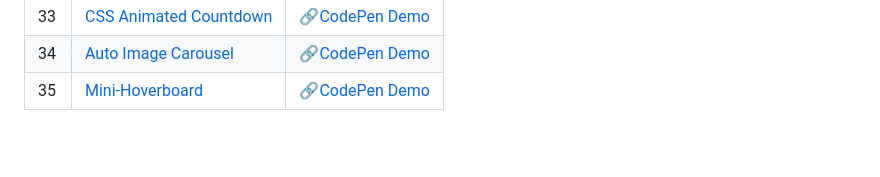
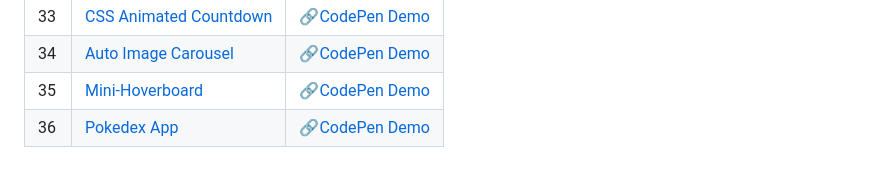
Before and after one commit to sidneyshafer/mini-web-projects, a Markdown page: README.md, the part around the change. GitHub-like rendering; blank space fills up the shorter version.

```diff
--- a/README.md
+++ b/README.md
@@ -38,3 +38,4 @@
 | 33 | [CSS Animated Countdown](33-css-animated-countdown) | 🔗[CodePen Demo](https://codepen.io/sidneyshafer/pen/PogWpPP) |
 | 34 | [Auto Image Carousel](34-auto-image-carousel) | 🔗[CodePen Demo](https://codepen.io/sidneyshafer/pen/YzMNZVz) |
 | 35 | [Mini-Hoverboard](35-mini-hoverboard) | 🔗[CodePen Demo](https://codepen.io/sidneyshafer/pen/oNOBZpv) |
+| 36 | [Pokedex App](36-pokedex-app) | 🔗[CodePen Demo](https://codepen.io/sidneyshafer/pen/vYMgxwX) |
```
